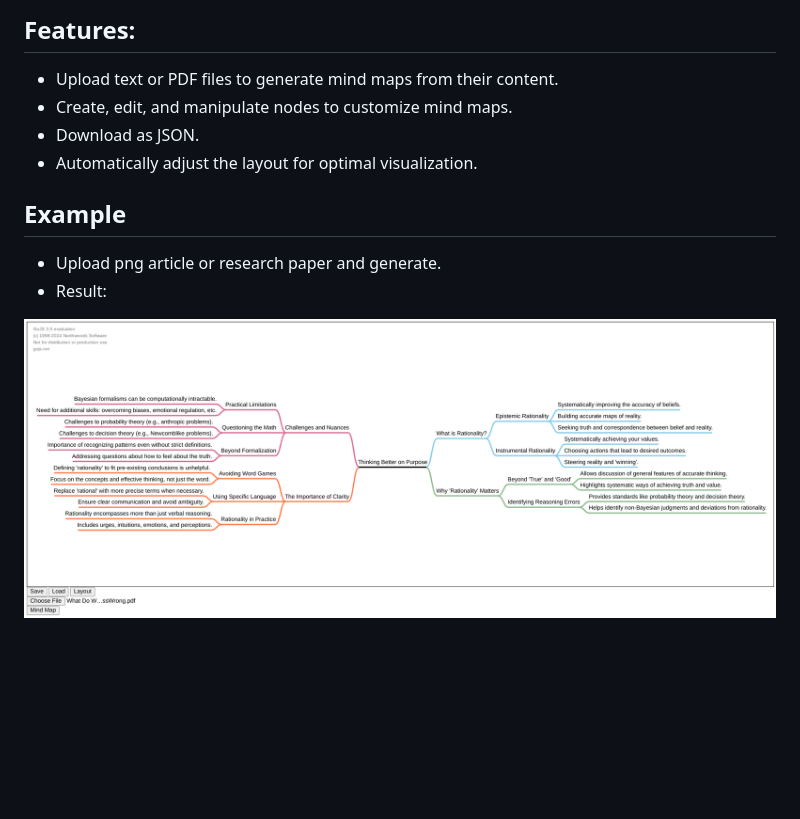
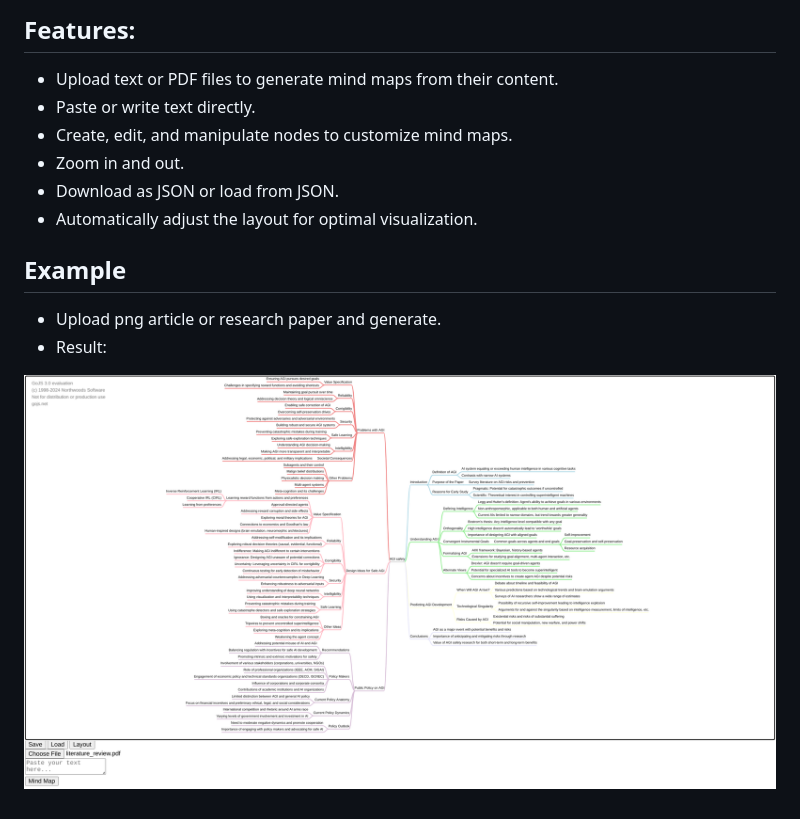
Before and after one commit to agolebiowska/mindcraft, a Markdown page: README.md, the part around the change. GitHub-like rendering; pictures changed too: img.png; blank space fills up the shorter version.

```diff
--- a/README.md
+++ b/README.md
@@ -2,8 +2,10 @@
 
 ## Features:
 * Upload text or PDF files to generate mind maps from their content.
+* Paste or write text directly.
 * Create, edit, and manipulate nodes to customize mind maps.
-* Download as JSON.
+* Zoom in and out.
+* Download as JSON or load from JSON.
 * Automatically adjust the layout for optimal visualization.
 
 ## Example
```
Also changed, not shown: 4 other files.
